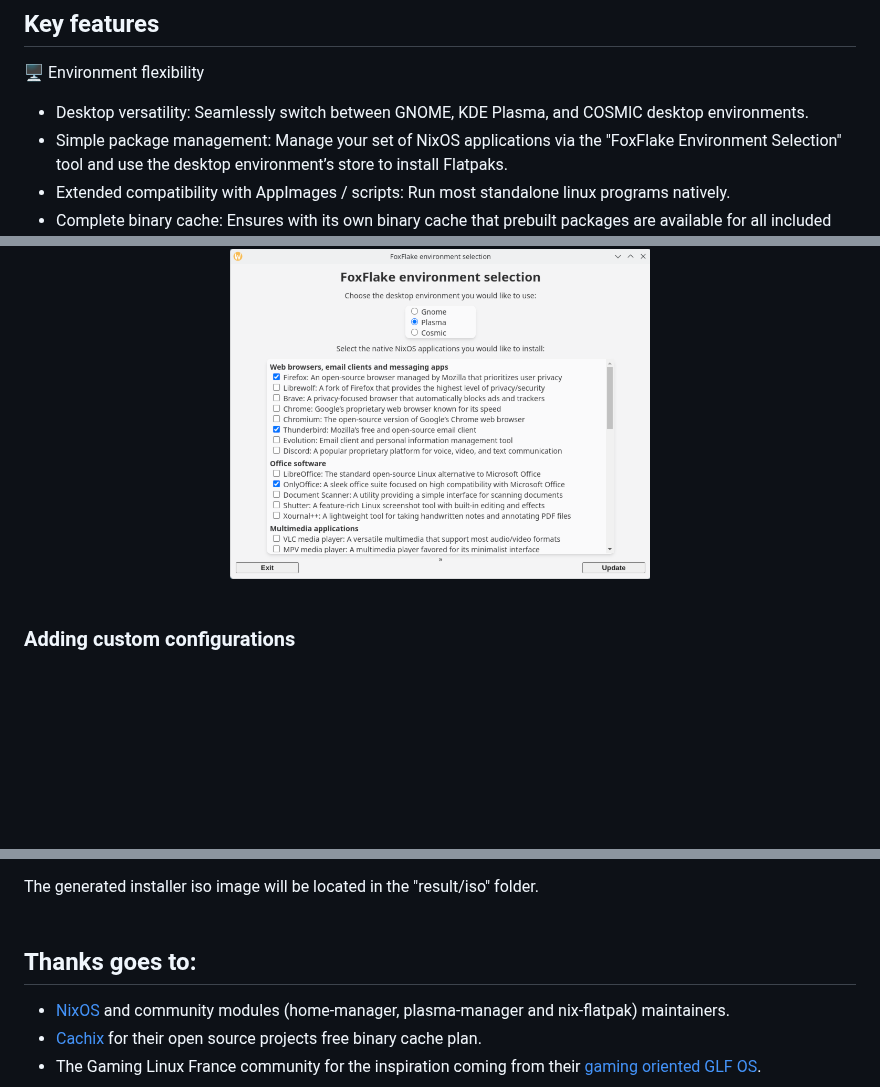
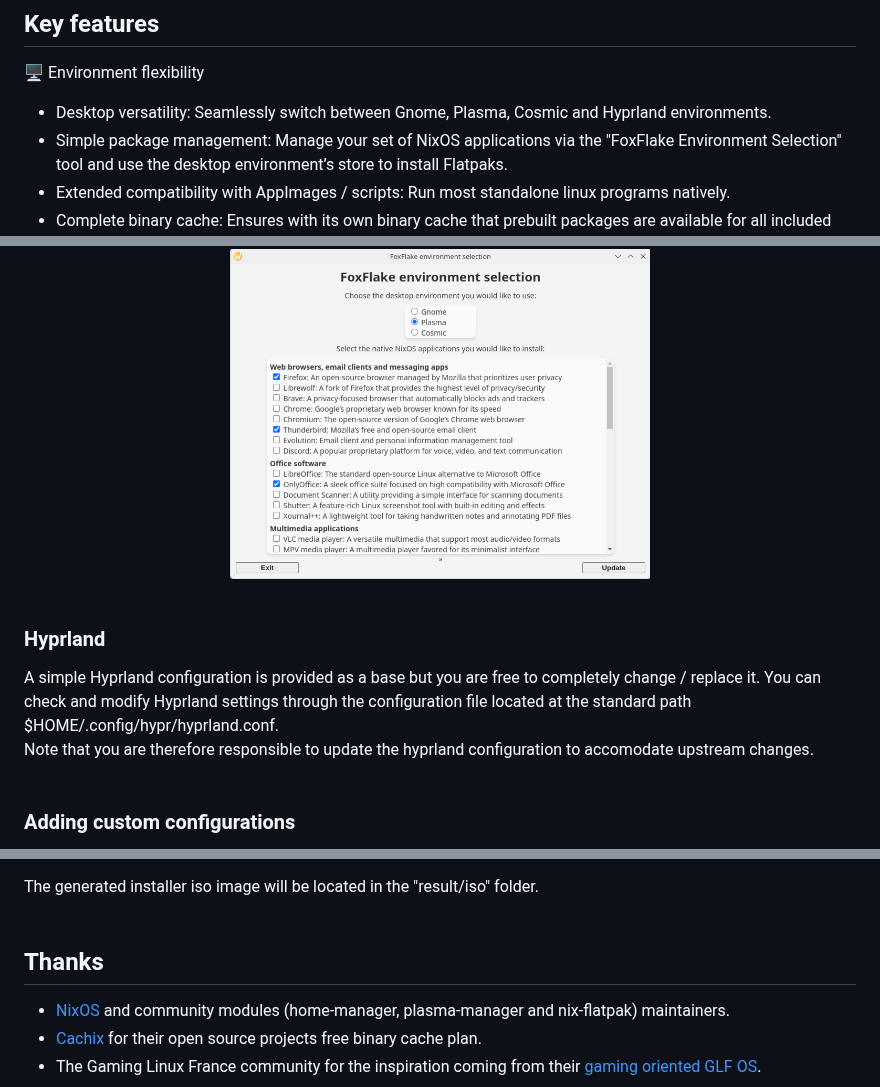
Before and after one commit to sebanc/foxflake, a Markdown page: Readme.md, 3 parts joined by grey strips. Rendered like a GitHub page; blank space fills up the shorter version.

Commit message:
Add Hyprland to stable branch

```diff
--- a/Readme.md
+++ b/Readme.md
@@ -12,7 +12,7 @@ FoxFlake is a comprehensive configuration of the NixOS Linux distribution (Flake
 ## Key features
 
 🖥️ Environment flexibility<br>
-  - Desktop versatility: Seamlessly switch between GNOME, KDE Plasma, and COSMIC desktop environments.<br>
+  - Desktop versatility: Seamlessly switch between Gnome, Plasma, Cosmic and Hyprland environments.<br>
   - Simple package management: Manage your set of NixOS applications via the "FoxFlake Environment Selection" tool and use the desktop environment’s store to install Flatpaks.<br>
   - Extended compatibility with AppImages / scripts: Run most standalone linux programs natively.<br>
   - Complete binary cache: Ensures with its own binary cache that prebuilt packages are available for all included desktop environments and packages configurations (it avoids NixOS from building packages from source when a binary package is not available).<br><br>
@@ -51,6 +52,11 @@ The "FoxFlake Environment Selection" application allows you to review at any poi
 <div align="center">
 <img alt="Gnome" src="./Images/foxflake-environment-selection.png" width="420" height="320" /><br><br>
 </div>
+
+### Hyprland
+
+A simple Hyprland configuration is provided as a base but you are free to completely change / replace it. You can check and modify Hyprland settings through the configuration file located at the standard path $HOME/.config/hypr/hyprland.conf.<br>
+Note that you are therefore responsible to update the hyprland configuration to accomodate upstream changes.<br><br>
 
 ### Adding custom configurations
 
@@ -115,7 +121,7 @@ You can then apply your user home manager configuration updates with the command
 
 The generated installer iso image will be located in the "result/iso" folder.<br><br>
 
-## Thanks goes to:
+## Thanks
 - [NixOS][NixOS] and community modules (home-manager, plasma-manager and nix-flatpak) maintainers.<br>
 - [Cachix][Cachix] for their open source projects free binary cache plan.<br>
 - The Gaming Linux France community for the inspiration coming from their [gaming oriented GLF OS][GLF-OS].<br><br>
```
Also changed, not shown: other parts of Readme.md (+2 -1 lines), Images/hyprland.png (added), 2 other files.
